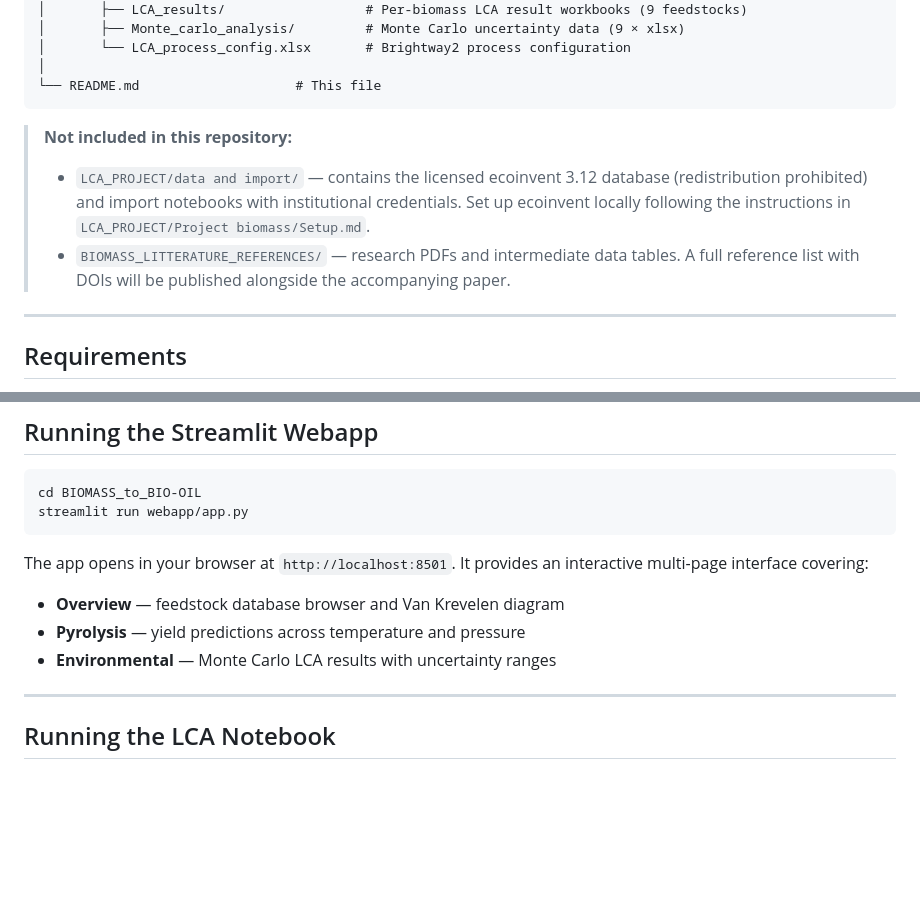
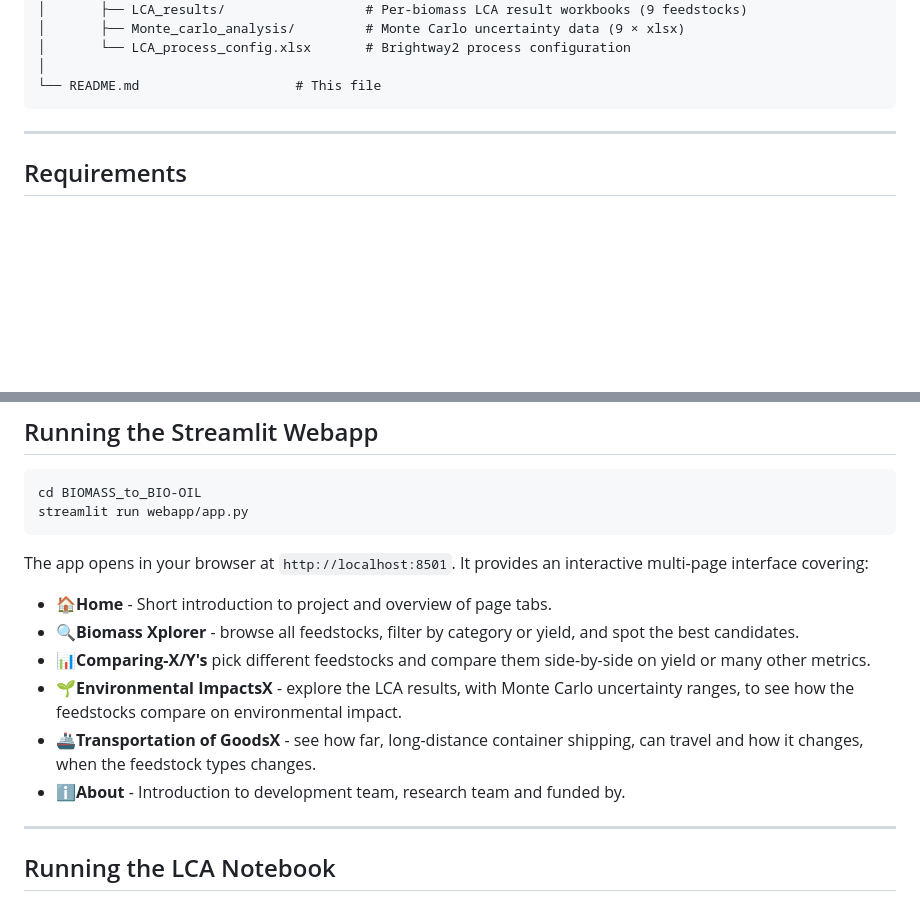
Before and after one commit to HolstKabs/GREENFUEL_Project, a Markdown page: README.md, 2 parts joined by grey strips. GitHub-like rendering; blank space fills up the shorter version.

Commit message:
Update README with app features and remove exclusions
Removed sections about excluded files and added new features to the app overview.

````diff
--- a/README.md
+++ b/README.md
@@ -48,10 +48,6 @@ GREENFUEL_PROJECT/
 │
 └── README.md                    # This file
 ```
-
-> **Not included in this repository:**
-> - `LCA_PROJECT/data and import/` — contains the licensed ecoinvent 3.12 database (redistribution prohibited) and import notebooks with institutional credentials. Set up ecoinvent locally following the instructions in `LCA_PROJECT/Project biomass/Setup.md`.
-> - `BIOMASS_LITTERATURE_REFERENCES/` — research PDFs and intermediate data tables. A full reference list with DOIs will be published alongside the accompanying paper.
 
 ---
 
@@ -134,9 +130,12 @@ streamlit run webapp/app.py
 
 The app opens in your browser at `http://localhost:8501`. It provides an interactive multi-page interface covering:
 
-- **Overview** — feedstock database browser and Van Krevelen diagram
-- **Pyrolysis** — yield predictions across temperature and pressure
-- **Environmental** — Monte Carlo LCA results with uncertainty ranges
+- **🏠Home** - Short introduction to project and overview of page tabs.
+- **🔍Biomass Xplorer** - browse all feedstocks, filter by category or yield, and spot the best candidates.
+- **📊Comparing-X/Y's** pick different feedstocks and compare them side-by-side on yield or many other metrics.
+- **🌱Environmental ImpactsX** - explore the LCA results, with Monte Carlo uncertainty ranges, to see how the feedstocks compare on environmental impact.
+- **🚢Transportation of GoodsX** - see how far, long-distance container shipping, can travel and how it changes, when the feedstock types changes.
+- **ℹ️About** - Introduction to development team, research team and funded by.
 
 ---
 
````
